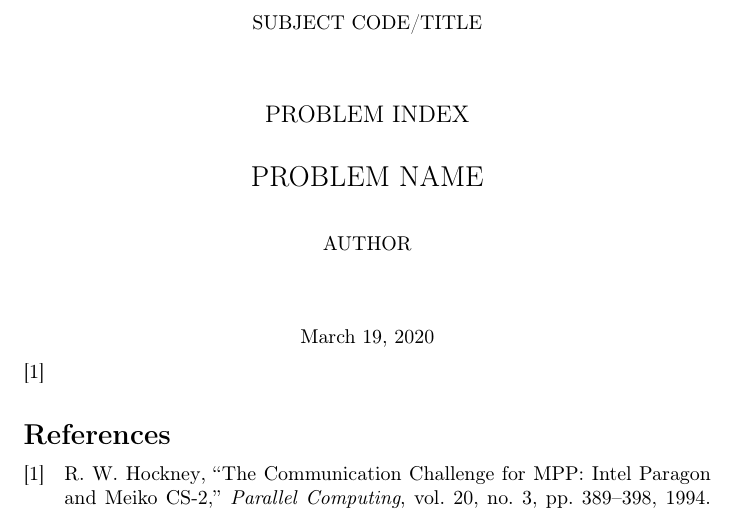
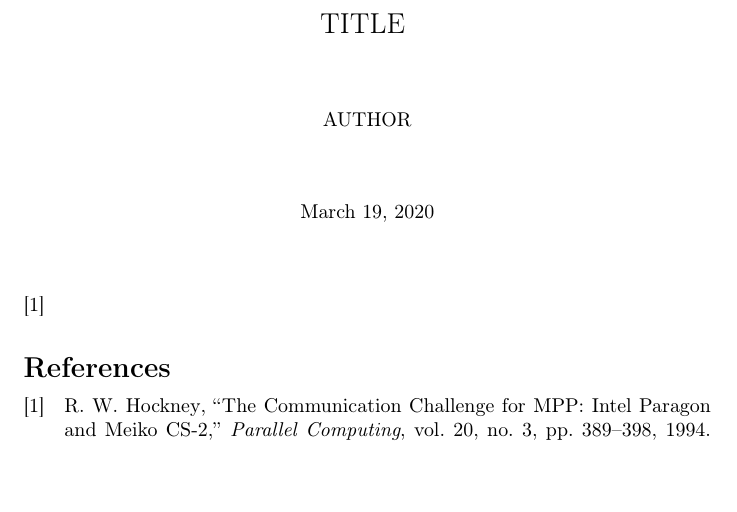
Before and after one commit to fredaas/latex-templates, a LaTeX document (report_light/main.tex, which reads report_light/sections/preamble.tex, report_light/sections/title.tex): part of the page, cut at the place of the change, the shorter picture padded with empty space. Compiled offline with pdfLaTeX.

Commit message:
Adjust title page and move references to top level

```diff
--- a/report_light/sections/preamble.tex
+++ b/report_light/sections/preamble.tex
@@ -28,7 +28,7 @@
 \usepackage{csquotes}
 
 % Package: biblatex.
-\addbibresource{./bib/references.bib}
+\addbibresource{./references.bib}
 
 % Package: listing.
 \lstset{
--- a/report_light/sections/title.tex
+++ b/report_light/sections/title.tex
@@ -1,7 +1,10 @@
 \begin{center}
-  SUBJECT CODE/TITLE \par\vspace{1cm}
-  {\large PROBLEM INDEX} \par\vspace{.5cm}
-  {\Large PROBLEM NAME} \par\vspace{.5cm}
-  AUTHOR \par\vspace{1cm}
+  {\Large
+    TITLE
+  }
+  \par\vspace{1cm}
+  AUTHOR
+  \par\vspace{1cm}
   \today
+  \par\vspace{1cm}
 \end{center}
```
Also changed, not shown: report_full/sections/preamble.tex (+1 -1 lines), report_full/sections/title.tex (+1 -1 lines), report_full/main.pdf, report_full/references.bib (renamed from report_full/bib/references.bib), report_light/main.pdf, report_light/references.bib (renamed from report_light/bib/references.bib).
